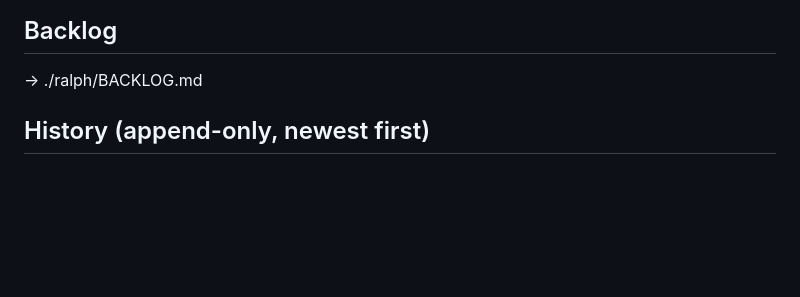
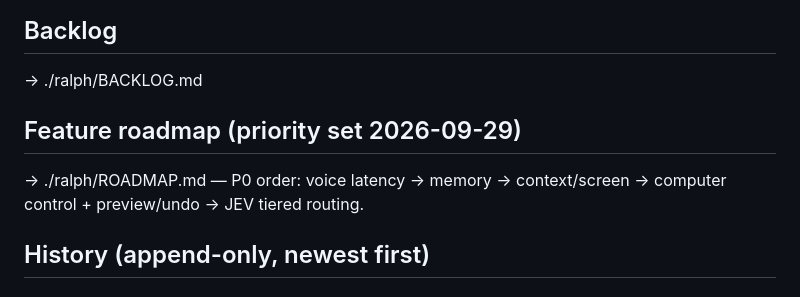
Before and after one commit to envosloth/aria-voice, a Markdown page: ralph/STATE.md, the part around the change. GitHub-like rendering; blank space fills up the shorter version.

Commit message:
docs(ralph): add prioritized feature roadmap

```diff
--- a/ralph/STATE.md
+++ b/ralph/STATE.md
@@ -32,6 +32,9 @@ Harness commands: `npm run perf:baseline`, `npm run perf:live [ttftMs]`, `npm ru
 
 ## Backlog
 → ./ralph/BACKLOG.md
+
+## Feature roadmap (priority set 2026-09-29)
+→ ./ralph/ROADMAP.md — P0 order: voice latency → memory → context/screen → computer control + preview/undo → JEV tiered routing.
 
 ## History (append-only, newest first)
 
```
Also changed, not shown: ralph/ROADMAP.md (added, +64 -0 lines).
